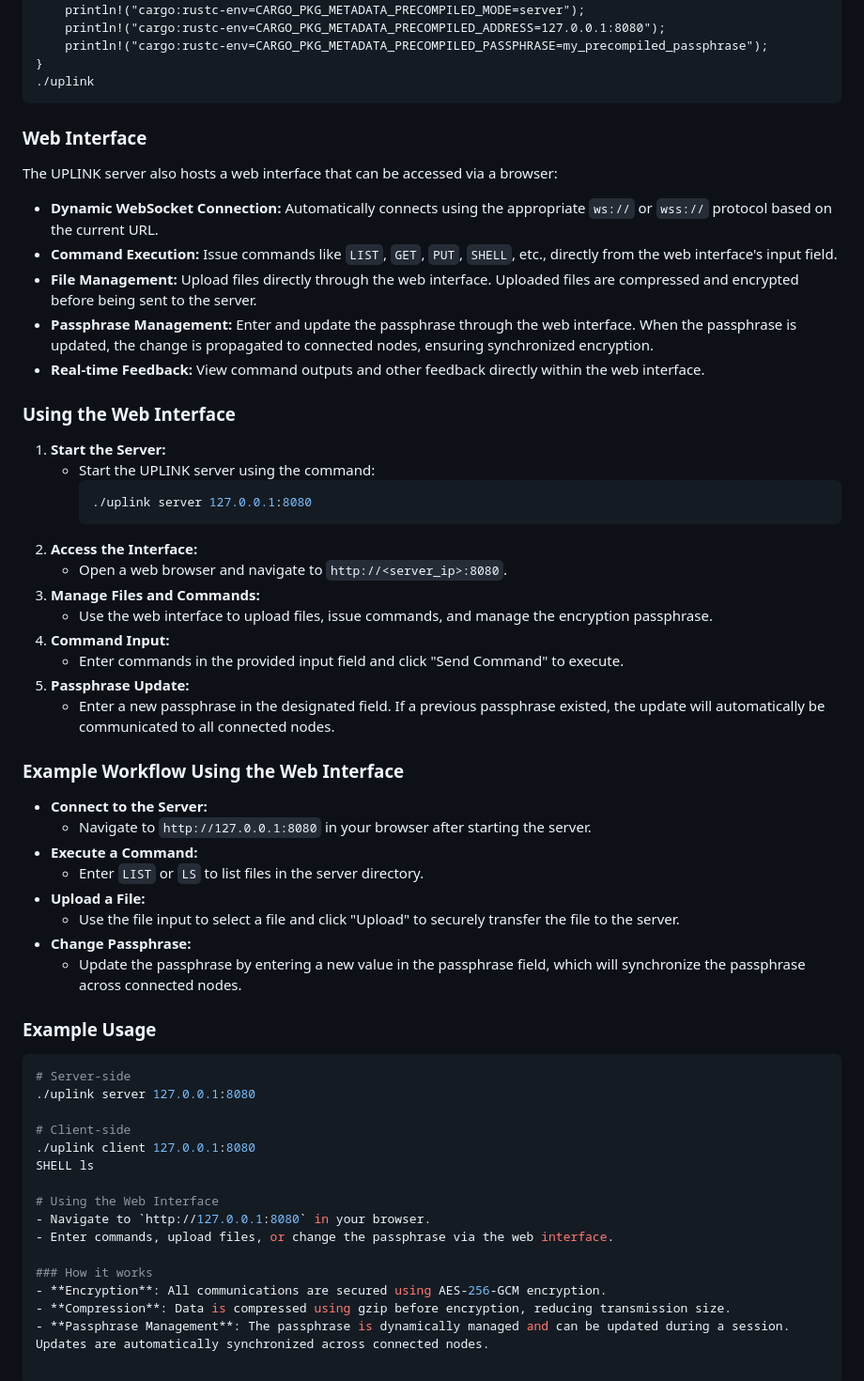
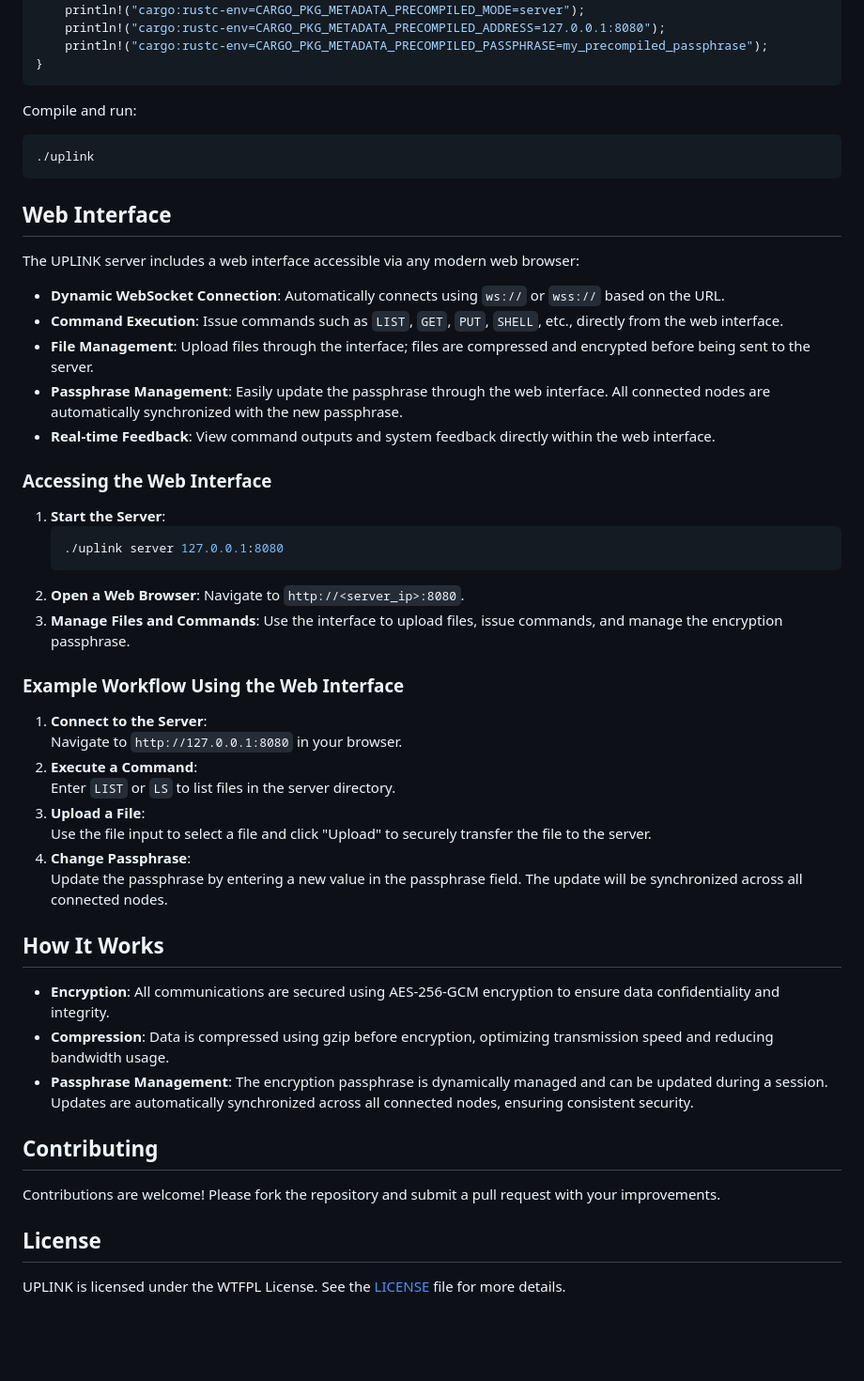
Before and after one commit to krystianbajno/uplink, a Markdown page: README.md, the part around the change printed below. Shown: that part at 94% size. GitHub-like rendering; blank space fills up the shorter version.

````diff
--- a/README.md
+++ b/README.md
@@ -63,60 +69,56 @@ fn main() {
     println!("cargo:rustc-env=CARGO_PKG_METADATA_PRECOMPILED_ADDRESS=127.0.0.1:8080");
     println!("cargo:rustc-env=CARGO_PKG_METADATA_PRECOMPILED_PASSPHRASE=my_precompiled_passphrase");
 }
+```
+
+Compile and run:
+
+```bash
 ./uplink
 ```
 
-### Web Interface
-The UPLINK server also hosts a web interface that can be accessed via a browser:
+## Web Interface
 
-- **Dynamic WebSocket Connection:** Automatically connects using the appropriate `ws://` or `wss://` protocol based on the current URL.
-- **Command Execution:** Issue commands like `LIST`, `GET`, `PUT`, `SHELL`, etc., directly from the web interface's input field.
-- **File Management:** Upload files directly through the web interface. Uploaded files are compressed and encrypted before being sent to the server.
-- **Passphrase Management:** Enter and update the passphrase through the web interface. When the passphrase is updated, the change is propagated to connected nodes, ensuring synchronized encryption.
-- **Real-time Feedback:** View command outputs and other feedback directly within the web interface.
+The UPLINK server includes a web interface accessible via any modern web browser:
 
-### Using the Web Interface
+- **Dynamic WebSocket Connection**: Automatically connects using `ws://` or `wss://` based on the URL.
+- **Command Execution**: Issue commands such as `LIST`, `GET`, `PUT`, `SHELL`, etc., directly from the web interface.
+- **File Management**: Upload files through the interface; files are compressed and encrypted before being sent to the server.
+- **Passphrase Management**: Easily update the passphrase through the web interface. All connected nodes are automatically synchronized with the new passphrase.
+- **Real-time Feedback**: View command outputs and system feedback directly within the web interface.
 
-1. **Start the Server:**
-   - Start the UPLINK server using the command:
-     ```sh
-     ./uplink server 127.0.0.1:8080
-     ```
-2. **Access the Interface:**
-   - Open a web browser and navigate to `http://<server_ip>:8080`.
-3. **Manage Files and Commands:**
-   - Use the web interface to upload files, issue commands, and manage the encryption passphrase.
-4. **Command Input:**
-   - Enter commands in the provided input field and click "Send Command" to execute.
-5. **Passphrase Update:**
-   - Enter a new passphrase in the designated field. If a previous passphrase existed, the update will automatically be communicated to all connected nodes.
+### Accessing the Web Interface
+
+1. **Start the Server**:
+   ```bash
+   ./uplink server 127.0.0.1:8080
+   ```
+2. **Open a Web Browser**:
+   Navigate to `http://<server_ip>:8080`.
+3. **Manage Files and Commands**:
+   Use the interface to upload files, issue commands, and manage the encryption passphrase.
 
 ### Example Workflow Using the Web Interface
 
-- **Connect to the Server:**
-  - Navigate to `http://127.0.0.1:8080` in your browser after starting the server.
-- **Execute a Command:**
-  - Enter `LIST` or `LS` to list files in the server directory.
-- **Upload a File:**
-  - Use the file input to select a file and click "Upload" to securely transfer the file to the server.
-- **Change Passphrase:**
-  - Update the passphrase by entering a new value in the passphrase field, which will synchronize the passphrase across connected nodes.
+1. **Connect to the Server**:
+   Navigate to `http://127.0.0.1:8080` in your browser.
+2. **Execute a Command**:
+   Enter `LIST` or `LS` to list files in the server directory.
+3. **Upload a File**:
+   Use the file input to select a file and click "Upload" to securely transfer the file to the server.
+4. **Change Passphrase**:
+   Update the passphrase by entering a new value in the passphrase field. The update will be synchronized across all connected nodes.
 
-### Example Usage
+## How It Works
 
-```sh
-# Server-side
-./uplink server 127.0.0.1:8080
+- **Encryption**: All communications are secured using AES-256-GCM encryption to ensure data confidentiality and integrity.
+- **Compression**: Data is compressed using gzip before encryption, optimizing transmission speed and reducing bandwidth usage.
+- **Passphrase Management**: The encryption passphrase is dynamically managed and can be updated during a session. Updates are automatically synchronized across all connected nodes, ensuring consistent security.
 
-# Client-side
-./uplink client 127.0.0.1:8080
-SHELL ls
+## Contributing
 
-# Using the Web Interface
-- Navigate to `http://127.0.0.1:8080` in your browser.
-- Enter commands, upload files, or change the passphrase via the web interface.
+Contributions are welcome! Please fork the repository and submit a pull request with your improvements.
 
-### How it works
-- **Encryption**: All communications are secured using AES-256-GCM encryption.
-- **Compression**: Data is compressed using gzip before encryption, reducing transmission size.
-- **Passphrase Management**: The passphrase is dynamically managed and can be updated during a session. Updates are automatically synchronized across connected nodes.
+## License
+
+UPLINK is licensed under the WTFPL License. See the [LICENSE](LICENSE) file for more details.
````
Also changed, not shown: other parts of README.md (+45 -39 lines), LICENSE.md (added, +13 -0 lines).
